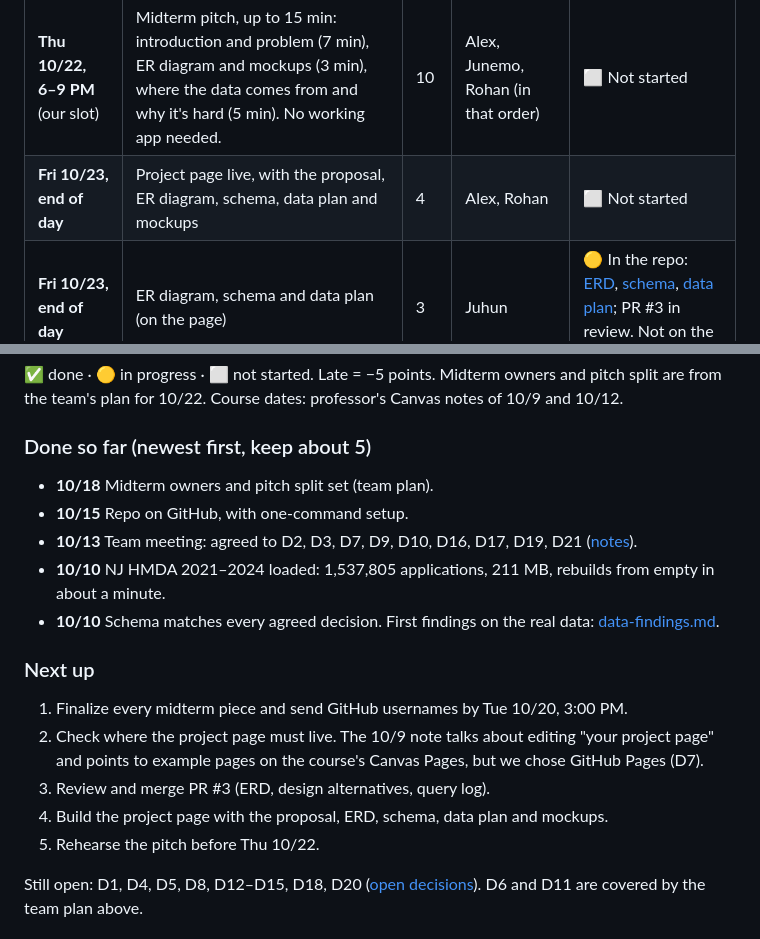
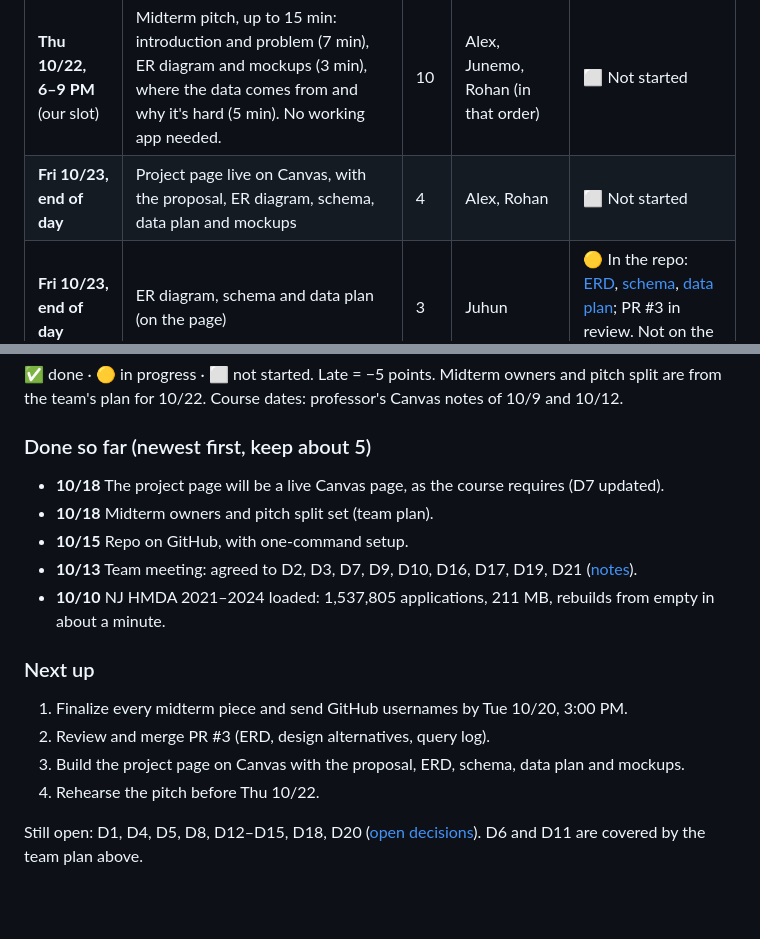
Before and after one commit to rohan1402/mortgage-market-explorer, a Markdown page: README.md, 2 parts joined by grey strips. Rendered like a GitHub page; blank space fills up the shorter version.

Commit message:
Docs: project page is a live Canvas page (D7)
The course requires the project page to be a live page on Canvas, so D7
changes from GitHub Pages to Canvas. README status and PROJECT.md updated.

Co-Authored-By: Claude Opus 5.5 (1M context) <noreply@anthropic.com>
Claude-Session: https://claude.ai/code/session_013a84Uxn1w4cSixp5fx5wjp

```diff
--- a/README.md
+++ b/README.md
@@ -17,7 +17,7 @@ _Updated 2026-10-18. When you finish or start a task, update this section in the
 | Wed 9/30 | Proposal | 3 | Team | ✅ Submitted |
 | **Tue 10/20, 3:00 PM** | _Team target:_ all midterm work finalized, everyone's GitHub username in | | Everyone | ⬜ Not started |
 | **Thu 10/22, 6–9 PM** (our slot) | Midterm pitch, up to 15 min: introduction and problem (7 min), ER diagram and mockups (3 min), where the data comes from and why it's hard (5 min). No working app needed. | 10 | Alex, Junemo, Rohan (in that order) | ⬜ Not started |
-| **Fri 10/23, end of day** | Project page live, with the proposal, ER diagram, schema, data plan and mockups | 4 | Alex, Rohan | ⬜ Not started |
+| **Fri 10/23, end of day** | Project page live on Canvas, with the proposal, ER diagram, schema, data plan and mockups | 4 | Alex, Rohan | ⬜ Not started |
 | **Fri 10/23, end of day** | ER diagram, schema and data plan (on the page) | 3 | Juhun | 🟡 In the repo: [ERD](docs/erd.md), [schema](db/schema.sql), [data plan](docs/data-plan.md); PR #3 in review. Not on the page yet. |
 | **Fri 10/23, end of day** | Mockups, at least one screen per user type (on the page) | 4 | Junemo | 🟡 In progress |
 | Wed 12/9, 11:59 PM | Live app + sample sign-ins (3 of the 15 pts for ≥1M rows) | 15 | TBD | 🟡 1.54M rows load locally. App not started (stack D4, host D5 open). |
@@ -29,18 +29,17 @@ _Updated 2026-10-18. When you finish or start a task, update this section in the
 ✅ done · 🟡 in progress · ⬜ not started. Late = −5 points. Midterm owners and pitch split are from the team's plan for 10/22. Course dates: professor's Canvas notes of 10/9 and 10/12.
 
 ### Done so far (newest first, keep about 5)
+- **10/18** The project page will be a live Canvas page, as the course requires (D7 updated).
 - **10/18** Midterm owners and pitch split set (team plan).
 - **10/15** Repo on GitHub, with one-command setup.
 - **10/13** Team meeting: agreed to D2, D3, D7, D9, D10, D16, D17, D19, D21 ([notes](docs/meetings/2026-10-13.md)).
 - **10/10** NJ HMDA 2021–2024 loaded: 1,537,805 applications, 211 MB, rebuilds from empty in about a minute.
-- **10/10** Schema matches every agreed decision. First findings on the real data: [data-findings.md](docs/data-findings.md).
 
 ### Next up
 1. Finalize every midterm piece and send GitHub usernames by Tue 10/20, 3:00 PM.
-2. Check where the project page must live. The 10/9 note talks about editing "your project page" and points to example pages on the course's Canvas Pages, but we chose GitHub Pages (D7).
-3. Review and merge PR #3 (ERD, design alternatives, query log).
-4. Build the project page with the proposal, ERD, schema, data plan and mockups.
-5. Rehearse the pitch before Thu 10/22.
+2. Review and merge PR #3 (ERD, design alternatives, query log).
+3. Build the project page on Canvas with the proposal, ERD, schema, data plan and mockups.
+4. Rehearse the pitch before Thu 10/22.
 
 Still open: D1, D4, D5, D8, D12–D15, D18, D20 ([open decisions](docs/open-decisions.md)). D6 and D11 are covered by the team plan above.
 <!-- status:end -->
```
Also changed, not shown: PROJECT.md (+2 -2 lines), docs/open-decisions.md (+1 -1 lines).
